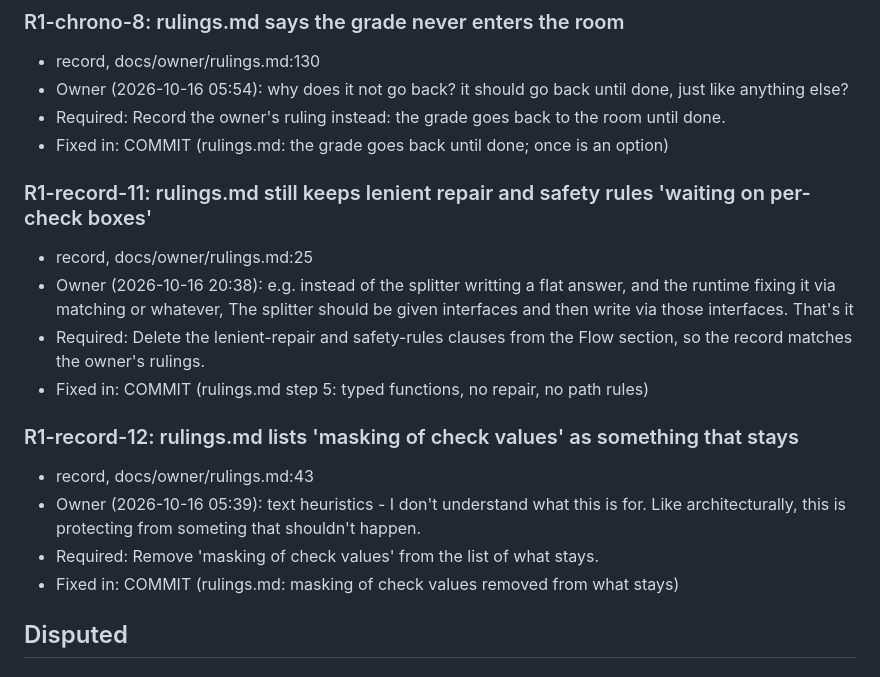
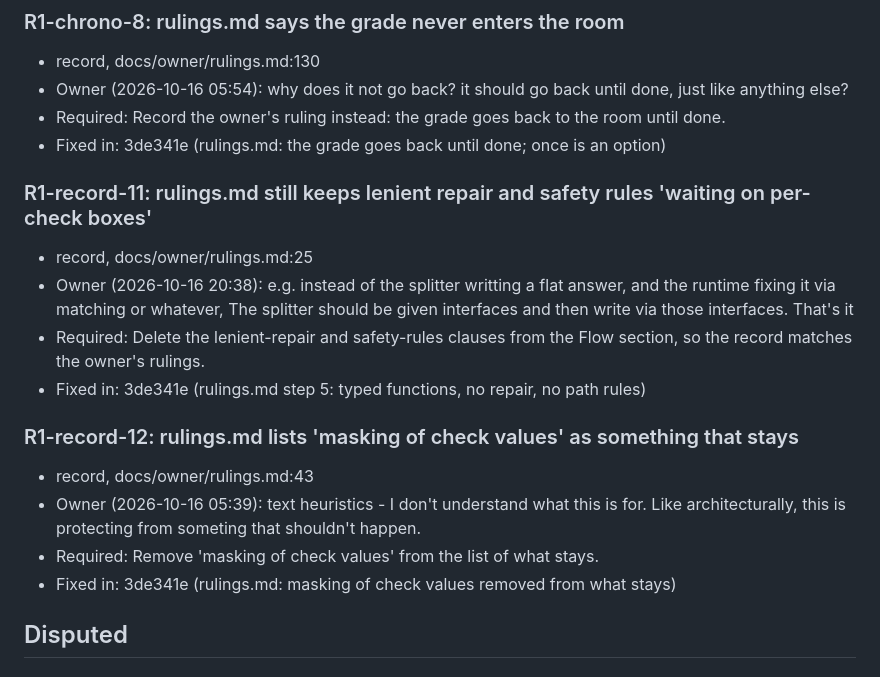
Before and after one commit to tyrtop-ai/cloudflare-comp, a Markdown page: docs/owner/drift.md, the part around the change. Rendered like a GitHub page.

Commit message:
drift.md: commit ids
Co-Authored-By: Claude Opus 5.5 <noreply@anthropic.com>
Claude-Session: https://claude.ai/code/session_01CwHDfWggfvEHMHP4FXLB97

```diff
--- a/docs/owner/drift.md
+++ b/docs/owner/drift.md
@@ -126,19 +126,19 @@ Full text of each round's findings and votes: the round's section below; the wor
 - record, docs/owner/rulings.md:130
 - Owner (2026-10-16 05:54): why does it not go back?   it should go back until done, just like anything else?
 - Required: Record the owner's ruling instead: the grade goes back to the room until done.
-- Fixed in: COMMIT (rulings.md: the grade goes back until done; once is an option)
+- Fixed in: 3de341e (rulings.md: the grade goes back until done; once is an option)
 
 ### R1-record-11: rulings.md still keeps lenient repair and safety rules 'waiting on per-check boxes'
 - record, docs/owner/rulings.md:25
 - Owner (2026-10-16 20:38): e.g. instead of the splitter writting a flat answer, and the runtime fixing it via matching or whatever, The splitter should be given interfaces and then write via those interfaces. That's it
 - Required: Delete the lenient-repair and safety-rules clauses from the Flow section, so the record matches the owner's rulings.
-- Fixed in: COMMIT (rulings.md step 5: typed functions, no repair, no path rules)
+- Fixed in: 3de341e (rulings.md step 5: typed functions, no repair, no path rules)
 
 ### R1-record-12: rulings.md lists 'masking of check values' as something that stays
 - record, docs/owner/rulings.md:43
 - Owner (2026-10-16 05:39): text heuristics - I don't understand what this is for. Like architecturally, this is protecting from someting that shouldn't happen.
 - Required: Remove 'masking of check values' from the list of what stays.
-- Fixed in: COMMIT (rulings.md: masking of check values removed from what stays)
+- Fixed in: 3de341e (rulings.md: masking of check values removed from what stays)
 
 ## Disputed
 
```
